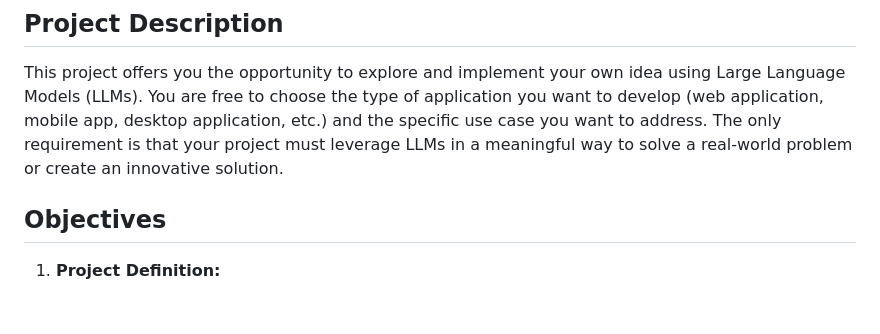
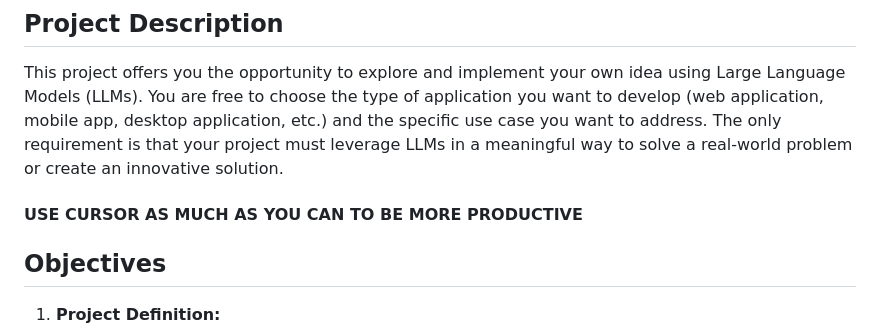
Before and after one commit to sebastiendetheve/Generative-AI-Module-Dauphine-2025, a Markdown page: resources/Project_Generative_AI_subject_No2.md, the part around the change. GitHub-like rendering; blank space fills up the shorter version.

Commit message:
update projects

```diff
--- a/resources/Project_Generative_AI_subject_No2.md
+++ b/resources/Project_Generative_AI_subject_No2.md
@@ -6,6 +6,8 @@
 ## Project Description
 
 This project offers you the opportunity to explore and implement your own idea using Large Language Models (LLMs). You are free to choose the type of application you want to develop (web application, mobile app, desktop application, etc.) and the specific use case you want to address. The only requirement is that your project must leverage LLMs in a meaningful way to solve a real-world problem or create an innovative solution.
+
+####  USE CURSOR AS MUCH AS YOU CAN TO BE MORE PRODUCTIVE
 
 ## Objectives
 
```
Also changed, not shown: resources/Project_Generative_AI_subject_No1.md (+3 -1 lines).
